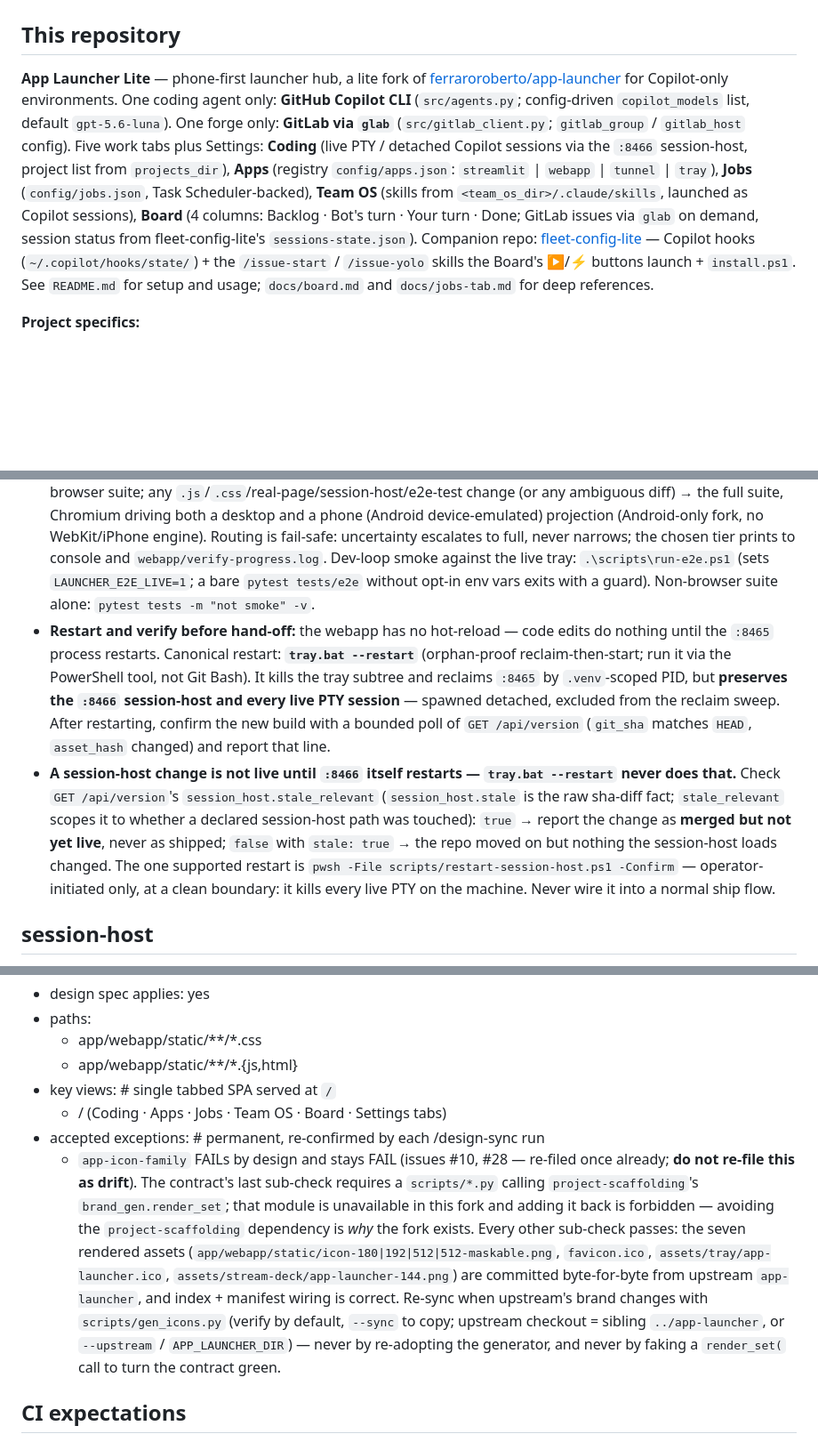
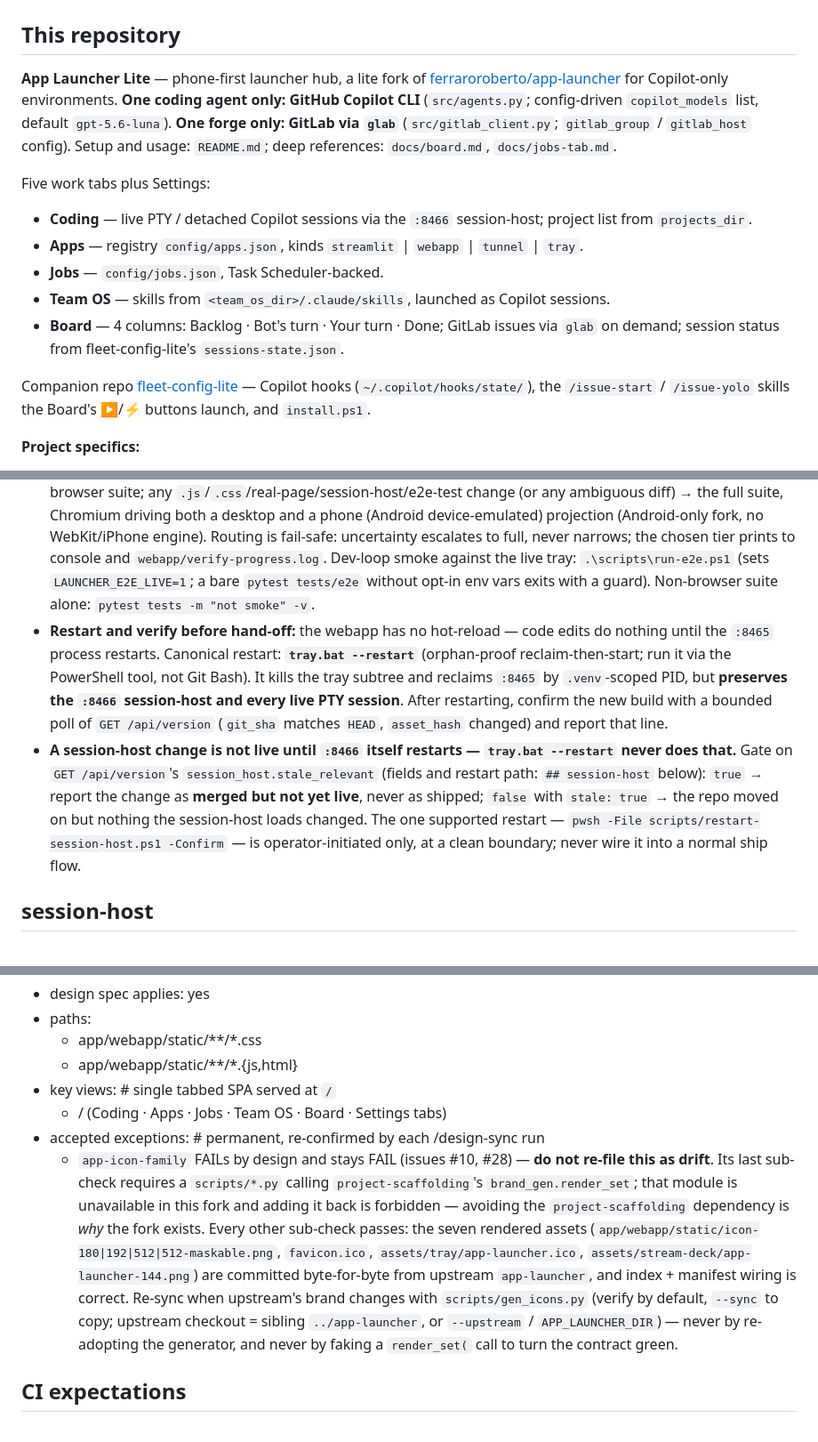
Before and after one commit to ferraroroberto/app-launcher-lite, a Markdown page: CLAUDE.md, 3 parts joined by grey strips. Shown at 89% size. Rendered like a GitHub page; blank space fills up the shorter version.

Commit message:
chore: purge context prose in CLAUDE.md (#33)
- de-duplicate the session-host restart directives against the
  parseable `## session-host` card; the prose keeps only what is
  unique to it (not-live-until-8466, stale_relevant gating, never
  wire the restart into a ship flow) and points at the card for
  the field shapes
- break the repo-identity wall of text into a five-tab list; every
  fact kept (agent, default model, forge, ports, registries,
  companion repo, doc pointers)
- drop one war-story clause from the app-icon-family exception; the
  prohibition itself is untouched
- 2344 -> 2296 est tokens; both machine-parsed blocks unchanged

```diff
--- a/CLAUDE.md
+++ b/CLAUDE.md
@@ -2,7 +2,17 @@
 
 ## This repository
 
-**App Launcher Lite** — phone-first launcher hub, a lite fork of [ferraroroberto/app-launcher](https://github.com/ferraroroberto/app-launcher) for Copilot-only environments. One coding agent only: **GitHub Copilot CLI** (`src/agents.py`; config-driven `copilot_models` list, default `gpt-5.6-luna`). One forge only: **GitLab via `glab`** (`src/gitlab_client.py`; `gitlab_group` / `gitlab_host` config). Five work tabs plus Settings: **Coding** (live PTY / detached Copilot sessions via the `:8466` session-host, project list from `projects_dir`), **Apps** (registry `config/apps.json`: `streamlit` | `webapp` | `tunnel` | `tray`), **Jobs** (`config/jobs.json`, Task Scheduler-backed), **Team OS** (skills from `<team_os_dir>/.claude/skills`, launched as Copilot sessions), **Board** (4 columns: Backlog · Bot's turn · Your turn · Done; GitLab issues via `glab` on demand, session status from fleet-config-lite's `sessions-state.json`). Companion repo: [fleet-config-lite](https://github.com/ferraroroberto/fleet-config-lite) — Copilot hooks (`~/.copilot/hooks/state/`) + the `/issue-start` / `/issue-yolo` skills the Board's ▶/⚡ buttons launch + `install.ps1`. See `README.md` for setup and usage; `docs/board.md` and `docs/jobs-tab.md` for deep references.
+**App Launcher Lite** — phone-first launcher hub, a lite fork of [ferraroroberto/app-launcher](https://github.com/ferraroroberto/app-launcher) for Copilot-only environments. **One coding agent only: GitHub Copilot CLI** (`src/agents.py`; config-driven `copilot_models` list, default `gpt-5.6-luna`). **One forge only: GitLab via `glab`** (`src/gitlab_client.py`; `gitlab_group` / `gitlab_host` config). Setup and usage: `README.md`; deep references: `docs/board.md`, `docs/jobs-tab.md`.
+
+Five work tabs plus Settings:
+
+- **Coding** — live PTY / detached Copilot sessions via the `:8466` session-host; project list from `projects_dir`.
+- **Apps** — registry `config/apps.json`, kinds `streamlit` | `webapp` | `tunnel` | `tray`.
+- **Jobs** — `config/jobs.json`, Task Scheduler-backed.
+- **Team OS** — skills from `<team_os_dir>/.claude/skills`, launched as Copilot sessions.
+- **Board** — 4 columns: Backlog · Bot's turn · Your turn · Done; GitLab issues via `glab` on demand; session status from fleet-config-lite's `sessions-state.json`.
+
+Companion repo [fleet-config-lite](https://github.com/ferraroroberto/fleet-config-lite) — Copilot hooks (`~/.copilot/hooks/state/`), the `/issue-start` / `/issue-yolo` skills the Board's ▶/⚡ buttons launch, and `install.ps1`.
 
 **Project specifics:**
 
@@ -12,8 +22,8 @@
 - **Copilot flag semantics** (`src/launch_flags.py::build_copilot_flags`, verified on CLI 1.0.70): explicit model ids are **tenant-gated** — `copilot_models` is a config list, edited per install; `""`/`"default"` means omit `--model` (Copilot auto); `--effort` is only emitted alongside an explicit model (the auto model rejects it); `--context` is emitted for `default`/`long_context`; `copilot_skip_permissions` → `--allow-all`; `copilot_autopilot` → `--autopilot`.
 - **GitLab reads** go through `glab` as a subprocess, **never on a poll** — `src/gitlab_client.py::refresh()` runs only on the Board's ↻ or stale tab activation; the 5 s poll reads the in-memory snapshot. Real API shapes are pinned in `tests/test_gitlab_client.py` fixtures — when the work instance's responses differ, fix fixtures and client together. All `glab`/session-host calls are mocked at client seams in the unit suite, so `glab` need not be installed to run tests.
 - **Verification:** before declaring any webapp/launcher/session-host change done, run the pre-ship gate `pwsh -File scripts/verify-before-ship.ps1` (boots its own disposable webapp + session-host — no tray needed). Byte-compile + the non-e2e pytest suite always run; the browser slice is diff-proportionate, routed by `scripts/classify_e2e.py` against `main` — static-asset-only → Chromium-only smoke; backend/docs-only → no browser suite; any `.js`/`.css`/real-page/session-host/e2e-test change (or any ambiguous diff) → the full suite, Chromium driving both a desktop and a phone (Android device-emulated) projection (Android-only fork, no WebKit/iPhone engine). Routing is fail-safe: uncertainty escalates to full, never narrows; the chosen tier prints to console and `webapp/verify-progress.log`. Dev-loop smoke against the live tray: `.\scripts\run-e2e.ps1` (sets `LAUNCHER_E2E_LIVE=1`; a bare `pytest tests/e2e` without opt-in env vars exits with a guard). Non-browser suite alone: `pytest tests -m "not smoke" -v`.
-- **Restart and verify before hand-off:** the webapp has no hot-reload — code edits do nothing until the `:8465` process restarts. Canonical restart: **`tray.bat --restart`** (orphan-proof reclaim-then-start; run it via the PowerShell tool, not Git Bash). It kills the tray subtree and reclaims `:8465` by `.venv`-scoped PID, but **preserves the `:8466` session-host and every live PTY session** — spawned detached, excluded from the reclaim sweep. After restarting, confirm the new build with a bounded poll of `GET /api/version` (`git_sha` matches `HEAD`, `asset_hash` changed) and report that line.
-- **A session-host change is not live until `:8466` itself restarts — `tray.bat --restart` never does that.** Check `GET /api/version`'s `session_host.stale_relevant` (`session_host.stale` is the raw sha-diff fact; `stale_relevant` scopes it to whether a declared session-host path was touched): `true` → report the change as **merged but not yet live**, never as shipped; `false` with `stale: true` → the repo moved on but nothing the session-host loads changed. The one supported restart is `pwsh -File scripts/restart-session-host.ps1 -Confirm` — operator-initiated only, at a clean boundary: it kills every live PTY on the machine. Never wire it into a normal ship flow.
+- **Restart and verify before hand-off:** the webapp has no hot-reload — code edits do nothing until the `:8465` process restarts. Canonical restart: **`tray.bat --restart`** (orphan-proof reclaim-then-start; run it via the PowerShell tool, not Git Bash). It kills the tray subtree and reclaims `:8465` by `.venv`-scoped PID, but **preserves the `:8466` session-host and every live PTY session**. After restarting, confirm the new build with a bounded poll of `GET /api/version` (`git_sha` matches `HEAD`, `asset_hash` changed) and report that line.
+- **A session-host change is not live until `:8466` itself restarts — `tray.bat --restart` never does that.** Gate on `GET /api/version`'s `session_host.stale_relevant` (fields and restart path: `## session-host` below): `true` → report the change as **merged but not yet live**, never as shipped; `false` with `stale: true` → the repo moved on but nothing the session-host loads changed. The one supported restart — `pwsh -File scripts/restart-session-host.ps1 -Confirm` — is operator-initiated only, at a clean boundary; never wire it into a normal ship flow.
 
 ## session-host
 
@@ -37,7 +47,7 @@
 - key views:                      # single tabbed SPA served at `/`
   - /          (Coding · Apps · Jobs · Team OS · Board · Settings tabs)
 - accepted exceptions:            # permanent, re-confirmed by each /design-sync run
-  - `app-icon-family` FAILs by design and stays FAIL (issues #10, #28 — re-filed once already; **do not re-file this as drift**). The contract's last sub-check requires a `scripts/*.py` calling `project-scaffolding`'s `brand_gen.render_set`; that module is unavailable in this fork and adding it back is forbidden — avoiding the `project-scaffolding` dependency is *why* the fork exists. Every other sub-check passes: the seven rendered assets (`app/webapp/static/icon-180|192|512|512-maskable.png`, `favicon.ico`, `assets/tray/app-launcher.ico`, `assets/stream-deck/app-launcher-144.png`) are committed byte-for-byte from upstream `app-launcher`, and index + manifest wiring is correct. Re-sync when upstream's brand changes with `scripts/gen_icons.py` (verify by default, `--sync` to copy; upstream checkout = sibling `../app-launcher`, or `--upstream` / `APP_LAUNCHER_DIR`) — never by re-adopting the generator, and never by faking a `render_set(` call to turn the contract green.
+  - `app-icon-family` FAILs by design and stays FAIL (issues #10, #28) — **do not re-file this as drift**. Its last sub-check requires a `scripts/*.py` calling `project-scaffolding`'s `brand_gen.render_set`; that module is unavailable in this fork and adding it back is forbidden — avoiding the `project-scaffolding` dependency is *why* the fork exists. Every other sub-check passes: the seven rendered assets (`app/webapp/static/icon-180|192|512|512-maskable.png`, `favicon.ico`, `assets/tray/app-launcher.ico`, `assets/stream-deck/app-launcher-144.png`) are committed byte-for-byte from upstream `app-launcher`, and index + manifest wiring is correct. Re-sync when upstream's brand changes with `scripts/gen_icons.py` (verify by default, `--sync` to copy; upstream checkout = sibling `../app-launcher`, or `--upstream` / `APP_LAUNCHER_DIR`) — never by re-adopting the generator, and never by faking a `render_set(` call to turn the contract green.
 
 ## CI expectations
 
```
